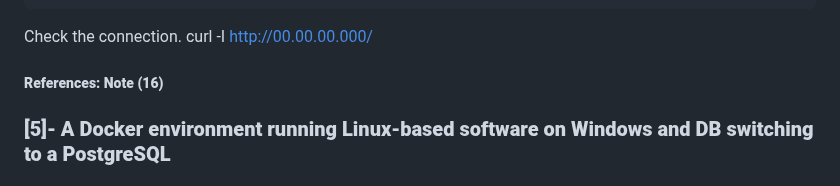
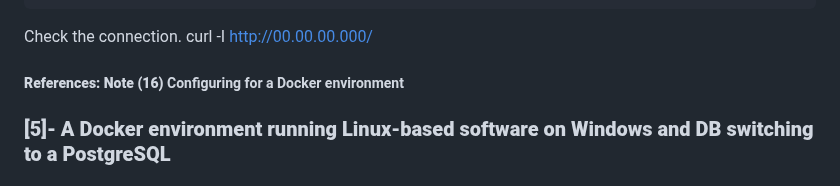
Before and after one commit to Honda-Manabu/my-django-app, a Markdown page: README.md, the part around the change. Drawn GitHub-style.

````diff
--- a/README.md
+++ b/README.md
@@ -517,7 +517,7 @@ bash
 ```
 Check the connection.
 curl -I http://00.00.00.000/
-##### **References: Note (16)**
+##### **References: Note (16)** Configuring for a Docker environment
 ### **[5]- A Docker environment running Linux-based software on Windows and DB switching to a PostgreSQL**
 ### **[5]-B Migrating to a production-prerequisite database: PostgreSQL**
 #### **[5]-B1-1 Installing PostgreSQL**
````
